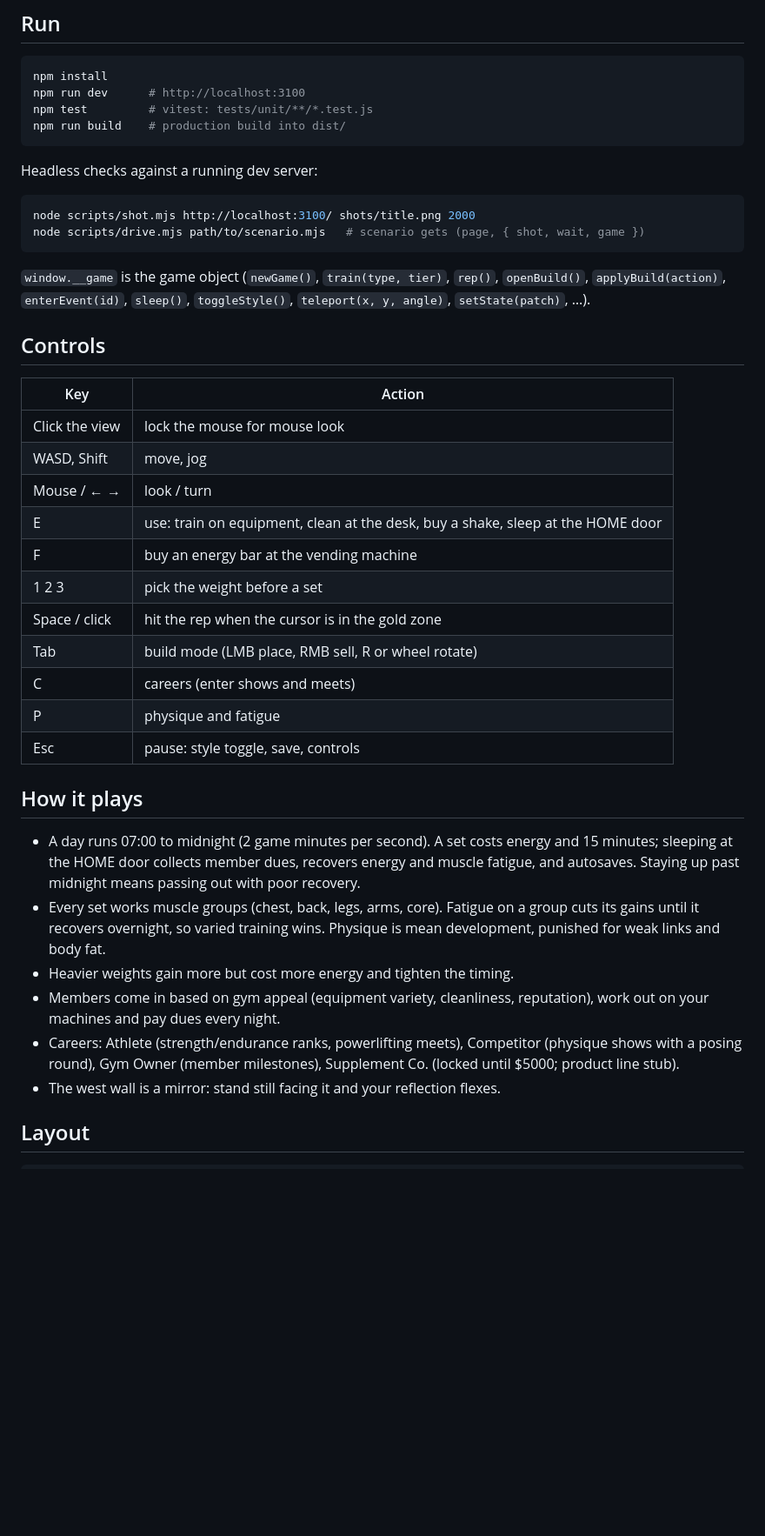
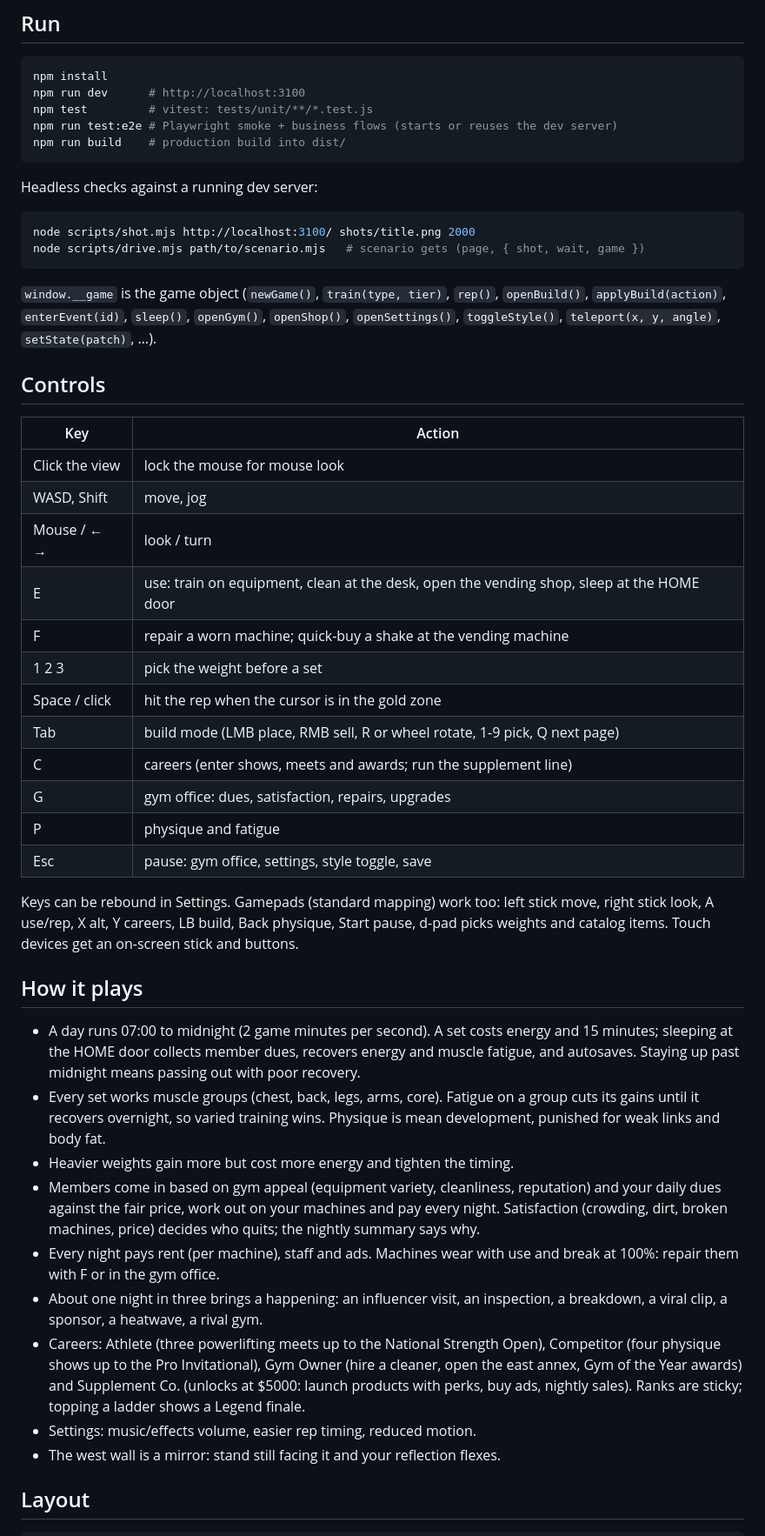
Before and after one commit to ShugKnight24/gym_bro, a Markdown page: README.md, the part around one of its changes. Shown at 87% size. Drawn GitHub-style; blank space fills up the shorter version.

Commit message:
docs: document new controls, systems and test commands

````diff
--- a/README.md
+++ b/README.md
@@ -13,6 +13,7 @@ Carnage.
 npm install
 npm run dev      # http://localhost:3100
 npm test         # vitest: tests/unit/**/*.test.js
+npm run test:e2e # Playwright smoke + business flows (starts or reuses the dev server)
 npm run build    # production build into dist/
 ```
 
@@ -24,8 +25,9 @@ node scripts/drive.mjs path/to/scenario.mjs   # scenario gets (page, { shot, wai
 ```
 
 `window.__game` is the game object (`newGame()`, `train(type, tier)`, `rep()`,
-`openBuild()`, `applyBuild(action)`, `enterEvent(id)`, `sleep()`,
-`toggleStyle()`, `teleport(x, y, angle)`, `setState(patch)`, …).
+`openBuild()`, `applyBuild(action)`, `enterEvent(id)`, `sleep()`, `openGym()`,
+`openShop()`, `openSettings()`, `toggleStyle()`, `teleport(x, y, angle)`,
+`setState(patch)`, …).
 
 ## Controls
 
@@ -34,14 +36,20 @@ node scripts/drive.mjs path/to/scenario.mjs   # scenario gets (page, { shot, wai
 | Click the view | lock the mouse for mouse look |
 | WASD, Shift | move, jog |
 | Mouse / ← → | look / turn |
-| E | use: train on equipment, clean at the desk, buy a shake, sleep at the HOME door |
-| F | buy an energy bar at the vending machine |
+| E | use: train on equipment, clean at the desk, open the vending shop, sleep at the HOME door |
+| F | repair a worn machine; quick-buy a shake at the vending machine |
 | 1 2 3 | pick the weight before a set |
 | Space / click | hit the rep when the cursor is in the gold zone |
-| Tab | build mode (LMB place, RMB sell, R or wheel rotate) |
-| C | careers (enter shows and meets) |
+| Tab | build mode (LMB place, RMB sell, R or wheel rotate, 1-9 pick, Q next page) |
+| C | careers (enter shows, meets and awards; run the supplement line) |
+| G | gym office: dues, satisfaction, repairs, upgrades |
 | P | physique and fatigue |
-| Esc | pause: style toggle, save, controls |
+| Esc | pause: gym office, settings, style toggle, save |
+
+Keys can be rebound in Settings. Gamepads (standard mapping) work too: left
+stick move, right stick look, A use/rep, X alt, Y careers, LB build, Back
+physique, Start pause, d-pad picks weights and catalog items. Touch devices
+get an on-screen stick and buttons.
 
 ## How it plays
 
@@ -54,10 +62,19 @@ node scripts/drive.mjs path/to/scenario.mjs   # scenario gets (page, { shot, wai
   Physique is mean development, punished for weak links and body fat.
 - Heavier weights gain more but cost more energy and tighten the timing.
 - Members come in based on gym appeal (equipment variety, cleanliness,
-  reputation), work out on your machines and pay dues every night.
-- Careers: Athlete (strength/endurance ranks, powerlifting meets), Competitor
-  (physique shows with a posing round), Gym Owner (member milestones),
-  Supplement Co. (locked until $5000; product line stub).
+  reputation) and your daily dues against the fair price, work out on your
+  machines and pay every night. Satisfaction (crowding, dirt, broken
+  machines, price) decides who quits; the nightly summary says why.
+- Every night pays rent (per machine), staff and ads. Machines wear with use
+  and break at 100%: repair them with F or in the gym office.
+- About one night in three brings a happening: an influencer visit, an
+  inspection, a breakdown, a viral clip, a sponsor, a heatwave, a rival gym.
+- Careers: Athlete (three powerlifting meets up to the National Strength
+  Open), Competitor (four physique shows up to the Pro Invitational), Gym
+  Owner (hire a cleaner, open the east annex, Gym of the Year awards) and
+  Supplement Co. (unlocks at $5000: launch products with perks, buy ads,
+  nightly sales). Ranks are sticky; topping a ladder shows a Legend finale.
+- Settings: music/effects volume, easier rep timing, reduced motion.
 - The west wall is a mirror: stand still facing it and your reflection flexes.
 
 ## Layout
````
Also changed, not shown: other parts of README.md (+7 -2 lines).
